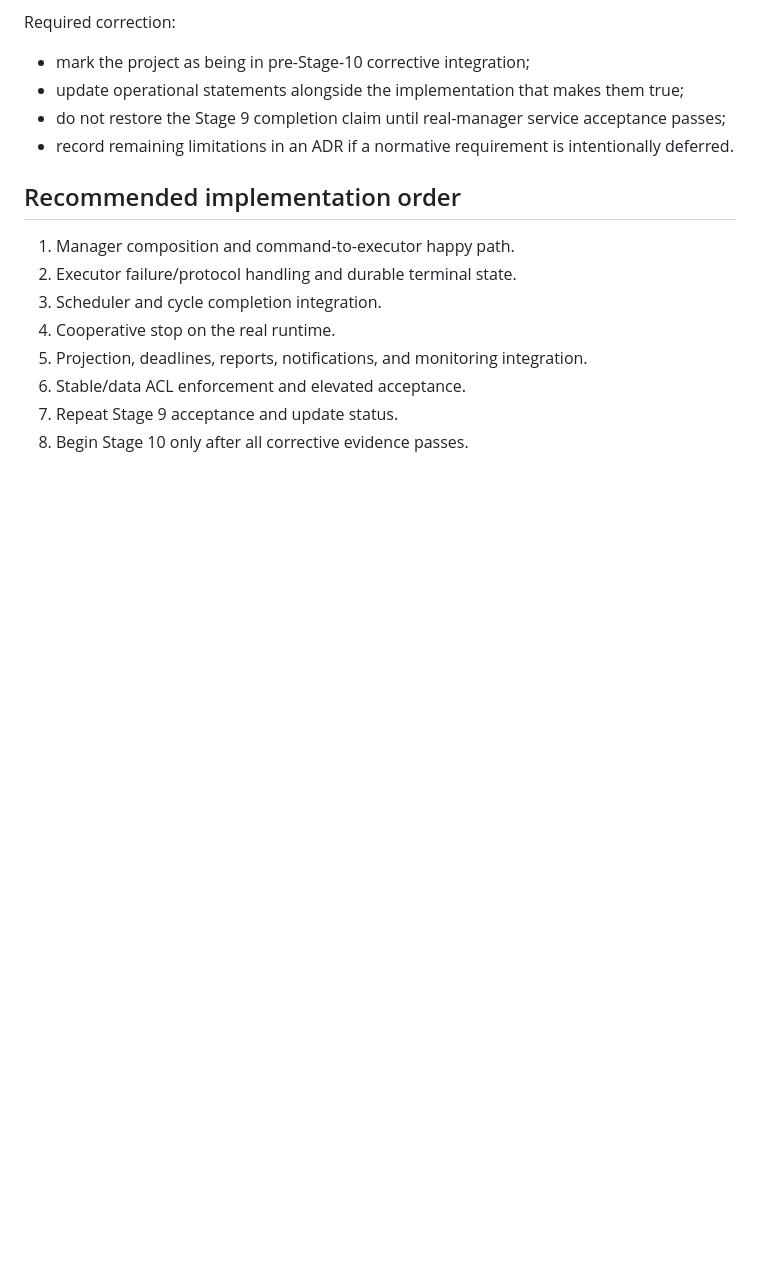
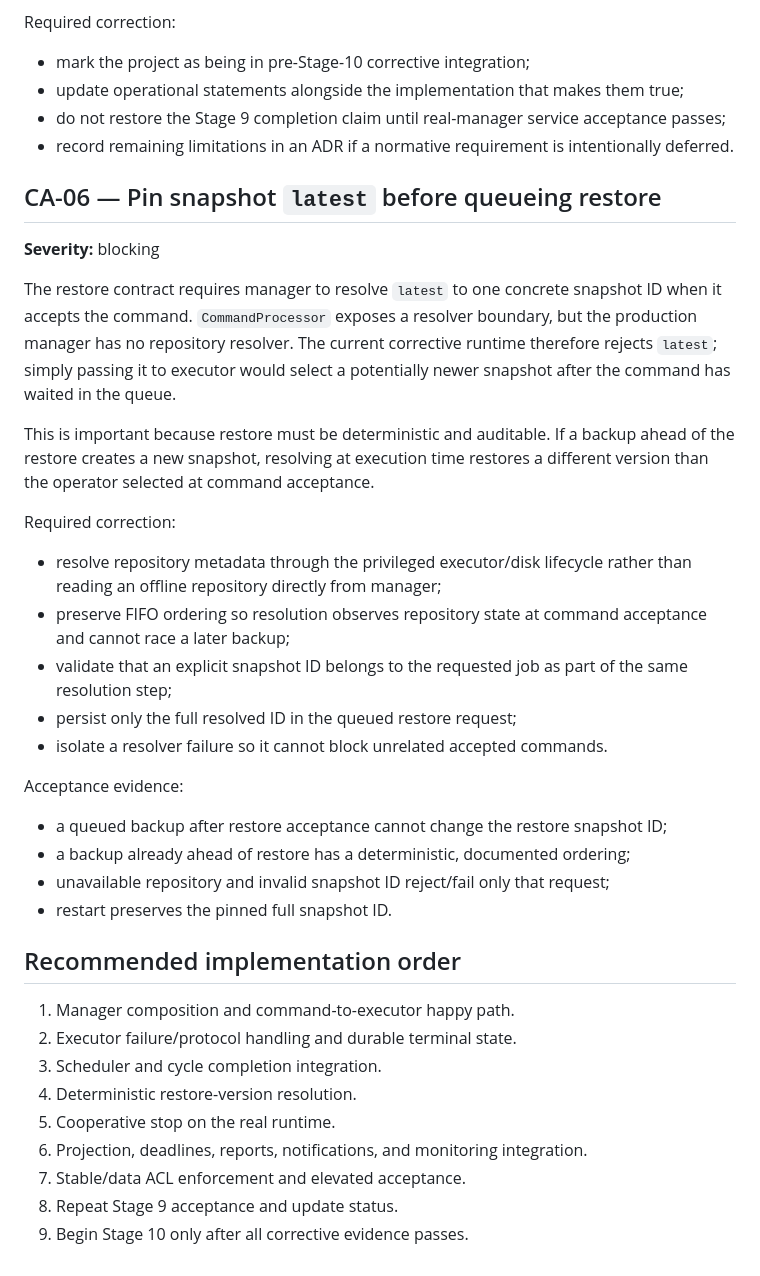
Before and after one commit to Allexin/BBS, a Markdown page: docs/CORRECTIVE_ACTIONS_BEFORE_STAGE10.md, the part around the change. GitHub-like rendering; blank space fills up the shorter version.

Commit message:
Record deterministic restore resolution gap

```diff
--- a/docs/CORRECTIVE_ACTIONS_BEFORE_STAGE10.md
+++ b/docs/CORRECTIVE_ACTIONS_BEFORE_STAGE10.md
@@ -144,13 +144,46 @@ Required correction:
 - record remaining limitations in an ADR if a normative requirement is intentionally
   deferred.
 
+## CA-06 — Pin snapshot `latest` before queueing restore
+
+**Severity:** blocking
+
+The restore contract requires manager to resolve `latest` to one concrete snapshot
+ID when it accepts the command. `CommandProcessor` exposes a resolver boundary, but
+the production manager has no repository resolver. The current corrective runtime
+therefore rejects `latest`; simply passing it to executor would select a potentially
+newer snapshot after the command has waited in the queue.
+
+This is important because restore must be deterministic and auditable. If a backup
+ahead of the restore creates a new snapshot, resolving at execution time restores a
+different version than the operator selected at command acceptance.
+
+Required correction:
+
+- resolve repository metadata through the privileged executor/disk lifecycle rather
+  than reading an offline repository directly from manager;
+- preserve FIFO ordering so resolution observes repository state at command
+  acceptance and cannot race a later backup;
+- validate that an explicit snapshot ID belongs to the requested job as part of the
+  same resolution step;
+- persist only the full resolved ID in the queued restore request;
+- isolate a resolver failure so it cannot block unrelated accepted commands.
+
+Acceptance evidence:
+
+- a queued backup after restore acceptance cannot change the restore snapshot ID;
+- a backup already ahead of restore has a deterministic, documented ordering;
+- unavailable repository and invalid snapshot ID reject/fail only that request;
+- restart preserves the pinned full snapshot ID.
+
 ## Recommended implementation order
 
 1. Manager composition and command-to-executor happy path.
 2. Executor failure/protocol handling and durable terminal state.
 3. Scheduler and cycle completion integration.
-4. Cooperative stop on the real runtime.
-5. Projection, deadlines, reports, notifications, and monitoring integration.
-6. Stable/data ACL enforcement and elevated acceptance.
-7. Repeat Stage 9 acceptance and update status.
-8. Begin Stage 10 only after all corrective evidence passes.
+4. Deterministic restore-version resolution.
+5. Cooperative stop on the real runtime.
+6. Projection, deadlines, reports, notifications, and monitoring integration.
+7. Stable/data ACL enforcement and elevated acceptance.
+8. Repeat Stage 9 acceptance and update status.
+9. Begin Stage 10 only after all corrective evidence passes.
```
